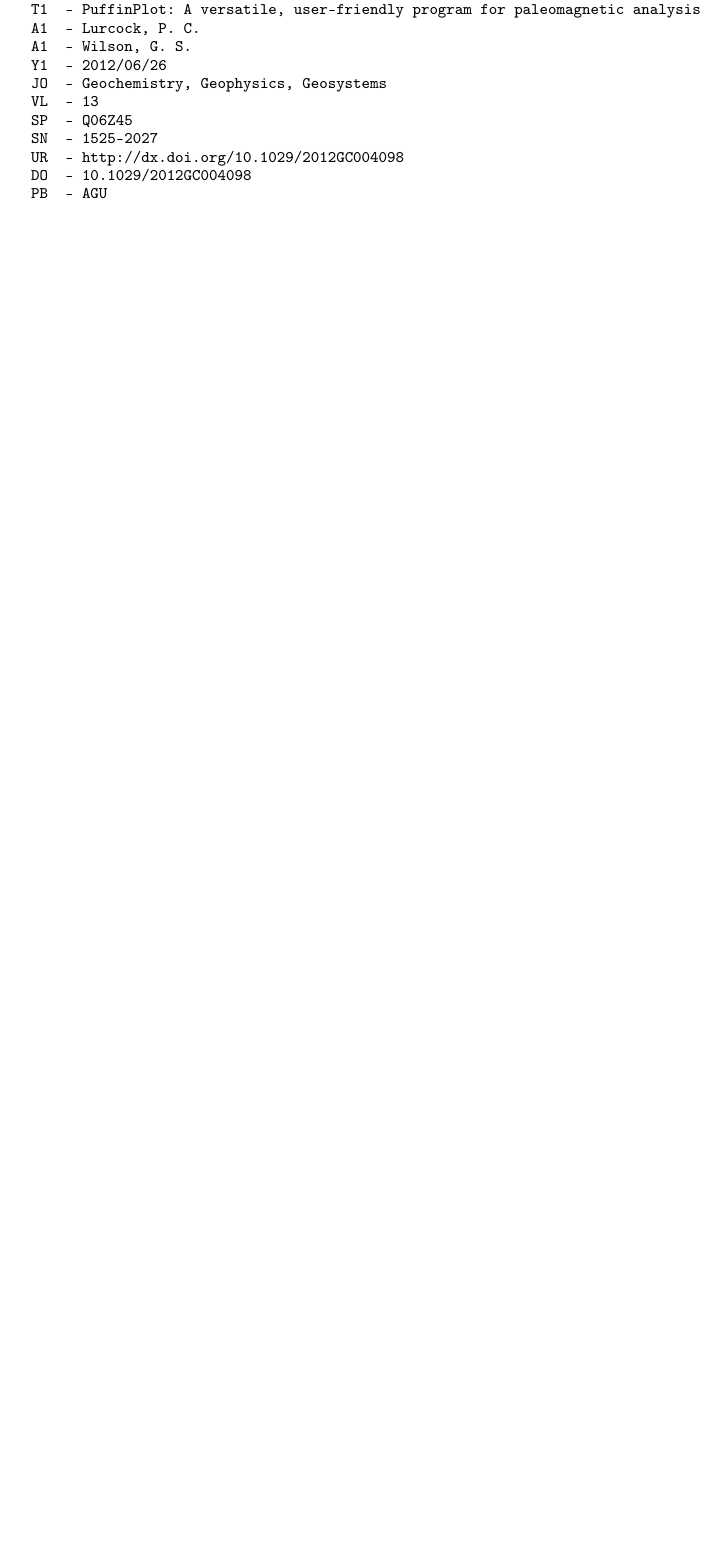
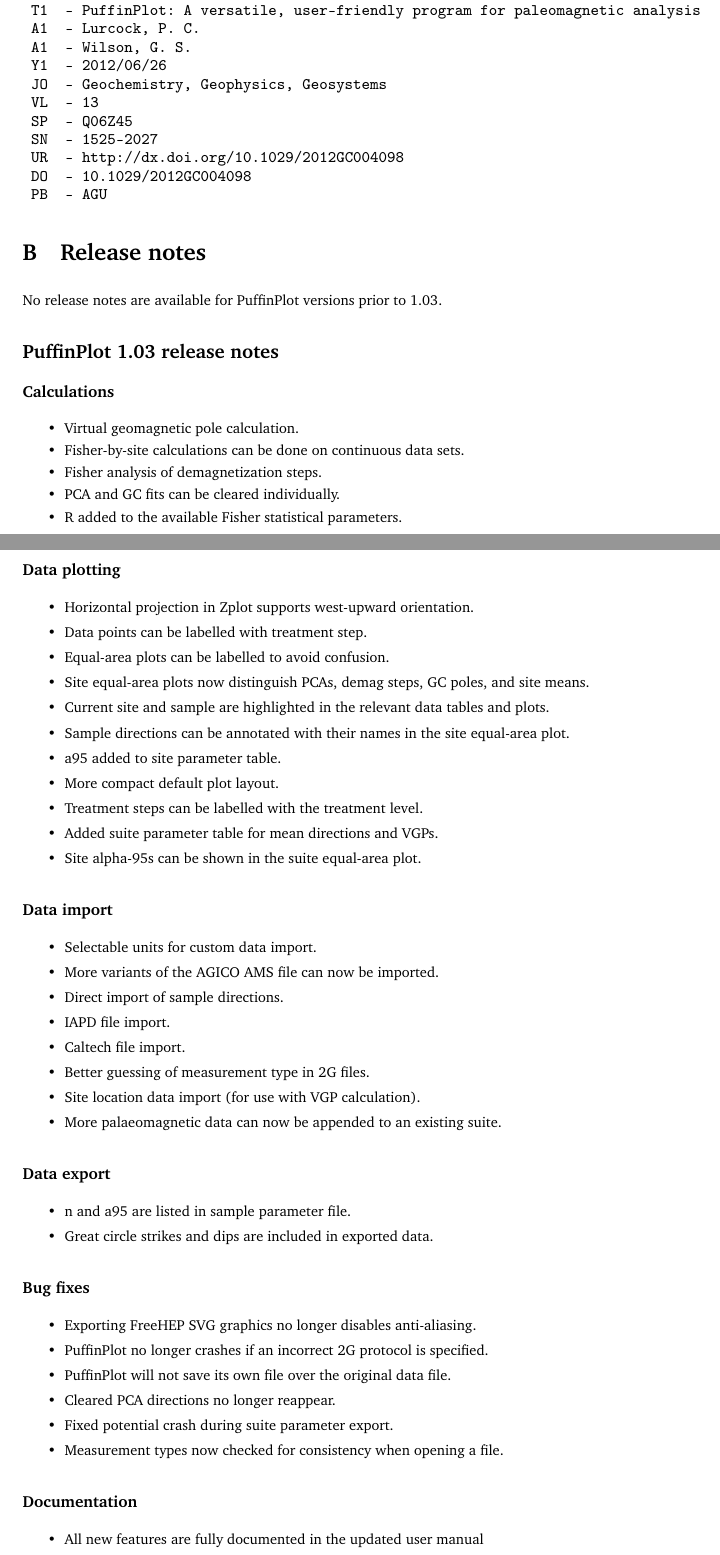
Before and after one commit to pont-us/PuffinPlot, a LaTeX document (manual/manual.tex): part of page 29 of 30 before the commit and two parts of pages 29 and 30 of 32 after it, the two joined at a grey line, cut so that both start at the same text, the shorter picture padded with empty space. Compiled offline with pdfLaTeX; a LaTeX package or settings file that is missing is left out.

Commit message:
Add release notes to manual.

```diff
--- a/manual/manual.tex
+++ b/manual/manual.tex
@@ -2004,3 +2005,75 @@
  PB  - AGU
 \end{verbatim}
 
+\section{Release notes}
+
+No release notes are available for PuffinPlot versions prior to 1.03.
+
+\subsection*{PuffinPlot 1.03 release notes}
+\label{sec-1}
+\subsubsection*{Calculations}
+\label{sec-1-1}
+\begin{itemize}
+\item Virtual geomagnetic pole calculation.
+\item Fisher-by-site calculations can be done on continuous data sets.
+\item Fisher analysis of demagnetization steps.
+\item PCA and GC fits can be cleared individually.
+\item R added to the available Fisher statistical parameters.
+\end{itemize}
+
+\subsubsection*{Data plotting}
+\label{sec-1-2}
+\begin{itemize}
+\item Horizontal projection in Zplot supports west-upward orientation.
+\item Data points can be labelled with treatment step.
+\item Equal-area plots can be labelled to avoid confusion.
+\item Site equal-area plots now distinguish PCAs, demag steps, GC poles,
+and site means.
+\item Current site and sample are highlighted in the relevant data tables
+and plots.
+\item Sample directions can be annotated with their names in the site
+equal-area plot.
+\item a95 added to site parameter table.
+\item More compact default plot layout.
+\item Treatment steps can be labelled with the treatment level.
+\item Added suite parameter table for mean directions and VGPs.
+\item Site alpha-95s can be shown in the suite equal-area plot.
+\end{itemize}
+
+\subsubsection*{Data import}
+\label{sec-1-3}
+\begin{itemize}
+\item Selectable units for custom data import.
+\item More variants of the AGICO AMS file can now be imported.
+\item Direct import of sample directions.
+\item IAPD file import.
+\item Caltech file import.
+\item Better guessing of measurement type in 2G files.
+\item Site location data import (for use with VGP calculation).
+\item More palaeomagnetic data can now be appended to an existing suite.
+\end{itemize}
+
+\subsubsection*{Data export}
+\label{sec-1-4}
+\begin{itemize}
+\item n and a95 are listed in sample parameter file.
+\item Great circle strikes and dips are included in exported data.
+\end{itemize}
+
+\subsubsection*{Bug fixes}
+\label{sec-1-5}
+\begin{itemize}
+\item Exporting FreeHEP SVG graphics no longer disables anti-aliasing.
+\item PuffinPlot no longer crashes if an incorrect 2G protocol is
+specified.
+\item PuffinPlot will not save its own file over the original data file.
+\item Cleared PCA directions no longer reappear.
+\item Fixed potential crash during suite parameter export.
+\item Measurement types now checked for consistency when opening a file.
+\end{itemize}
+
+\subsubsection*{Documentation}
+\label{sec-1-6}
+\begin{itemize}
+\item All new features are fully documented in the updated user manual
+\end{itemize}
@@ -2006,0 +2097 @@
+\item Sample volume can be edited.
```
Also changed, not shown: manual/manual.tex (46 more changed lines).
